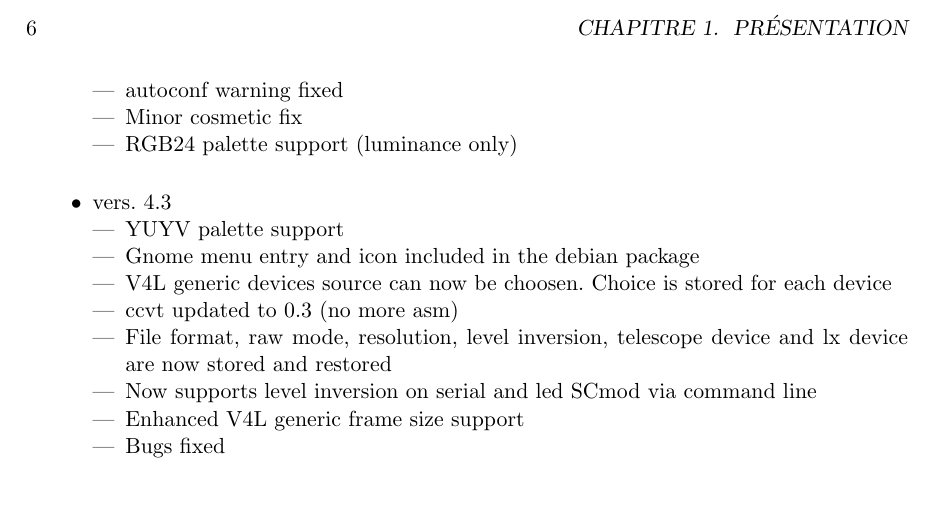
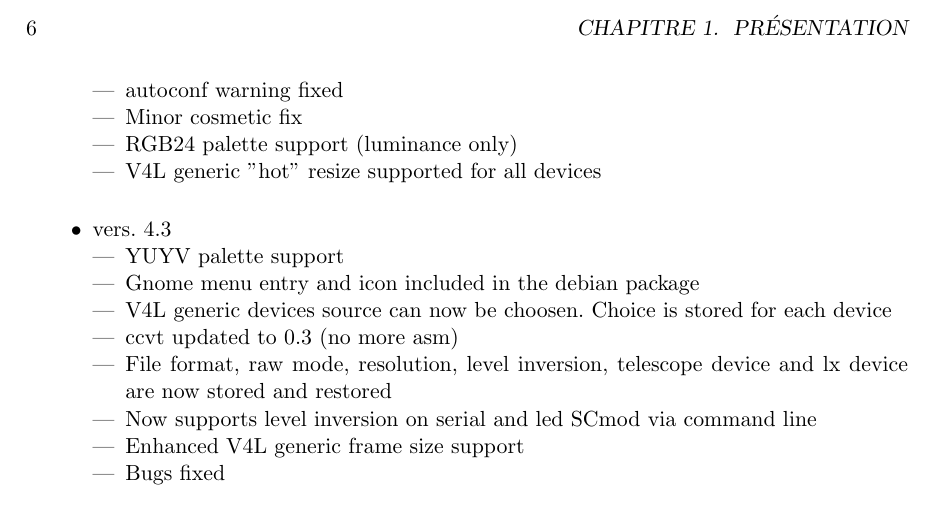
Before and after one commit to thx8411/qastrocam-g2, a LaTeX book (qastrocam-g2/doc/sources/manual-fr.tex): part of page 6 of 33, cut so that both start at the same text. Compiled offline with pdfLaTeX.

Commit message:
daily update

```diff
--- a/qastrocam-g2/doc/sources/manual-fr.tex
+++ b/qastrocam-g2/doc/sources/manual-fr.tex
@@ -72,6 +72,7 @@ Qastrocam-g2 est sous licence GPL version 2.
 \item autoconf warning fixed
 \item Minor cosmetic fix
 \item RGB24 palette support (luminance only)
+\item V4L generic "hot" resize supported for all devices
 \end{itemize}
 \paragraph*{}
 \item vers. 4.3
```
Also changed, not shown: 5 other files.
